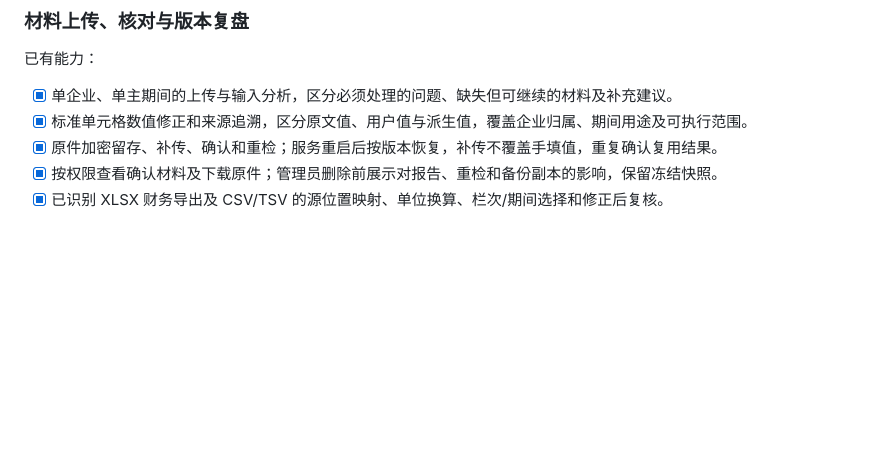
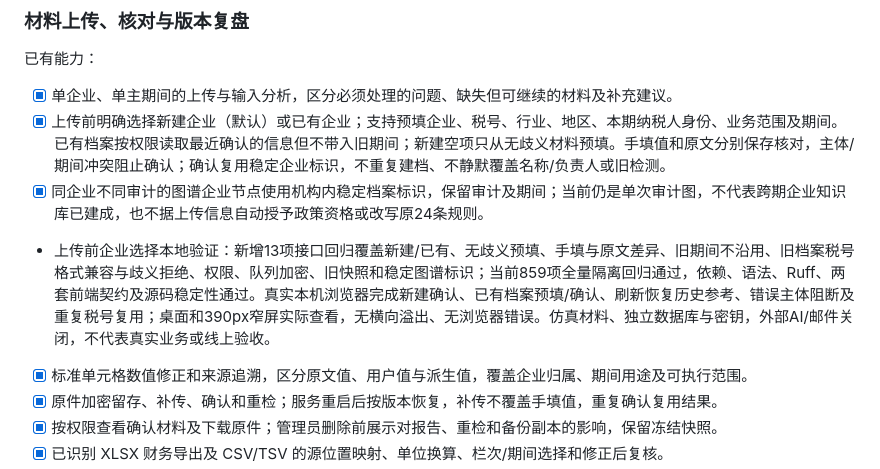
Before and after one commit to user-wangjun/TaxPearls, a Markdown page: TODO.md, the part around the change. GitHub-like rendering; blank space fills up the shorter version.

Commit message:
docs(materials): 更新企业选择流程与本地验证边界

```diff
--- a/TODO.md
+++ b/TODO.md
@@ -11,6 +11,9 @@
 已有能力：
 
 - [x] 单企业、单主期间的上传与输入分析，区分必须处理的问题、缺失但可继续的材料及补充建议。
+- [x] 上传前明确选择新建企业（默认）或已有企业；支持预填企业、税号、行业、地区、本期纳税人身份、业务范围及期间。已有档案按权限读取最近确认的信息但不带入旧期间；新建空项只从无歧义材料预填。手填值和原文分别保存核对，主体/期间冲突阻止确认；确认复用稳定企业标识，不重复建档、不静默覆盖名称/负责人或旧检测。
+- [x] 同企业不同审计的图谱企业节点使用机构内稳定档案标识，保留审计及期间；当前仍是单次审计图，不代表跨期企业知识库已建成，也不据上传信息自动授予政策资格或改写原24条规则。
+- 上传前企业选择本地验证：新增13项接口回归覆盖新建/已有、无歧义预填、手填与原文差异、旧期间不沿用、旧档案税号格式兼容与歧义拒绝、权限、队列加密、旧快照和稳定图谱标识；当前859项全量隔离回归通过，依赖、语法、Ruff、两套前端契约及源码稳定性通过。真实本机浏览器完成新建确认、已有档案预填/确认、刷新恢复历史参考、错误主体阻断及重复税号复用；桌面和390px窄屏实际查看，无横向溢出、无浏览器错误。仿真材料、独立数据库与密钥，外部AI/邮件关闭，不代表真实业务或线上验收。
 - [x] 标准单元格数值修正和来源追溯，区分原文值、用户值与派生值，覆盖企业归属、期间用途及可执行范围。
 - [x] 原件加密留存、补传、确认和重检；服务重启后按版本恢复，补传不覆盖手填值，重复确认复用结果。
 - [x] 按权限查看确认材料及下载原件；管理员删除前展示对报告、重检和备份副本的影响，保留冻结快照。
```
Also changed, not shown: README.md (+2 -0 lines), docs/02-产品需求文档.md (+2 -0 lines).
